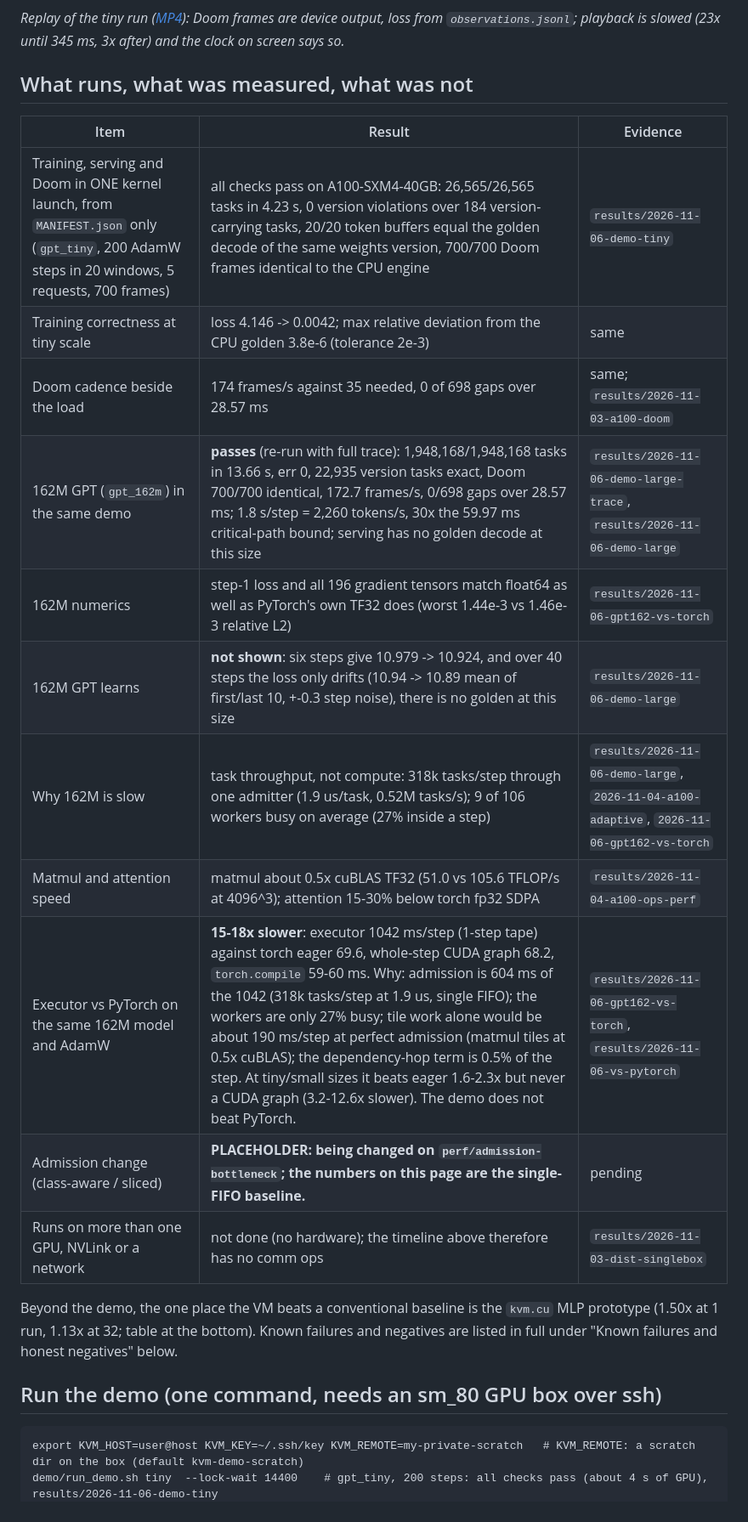
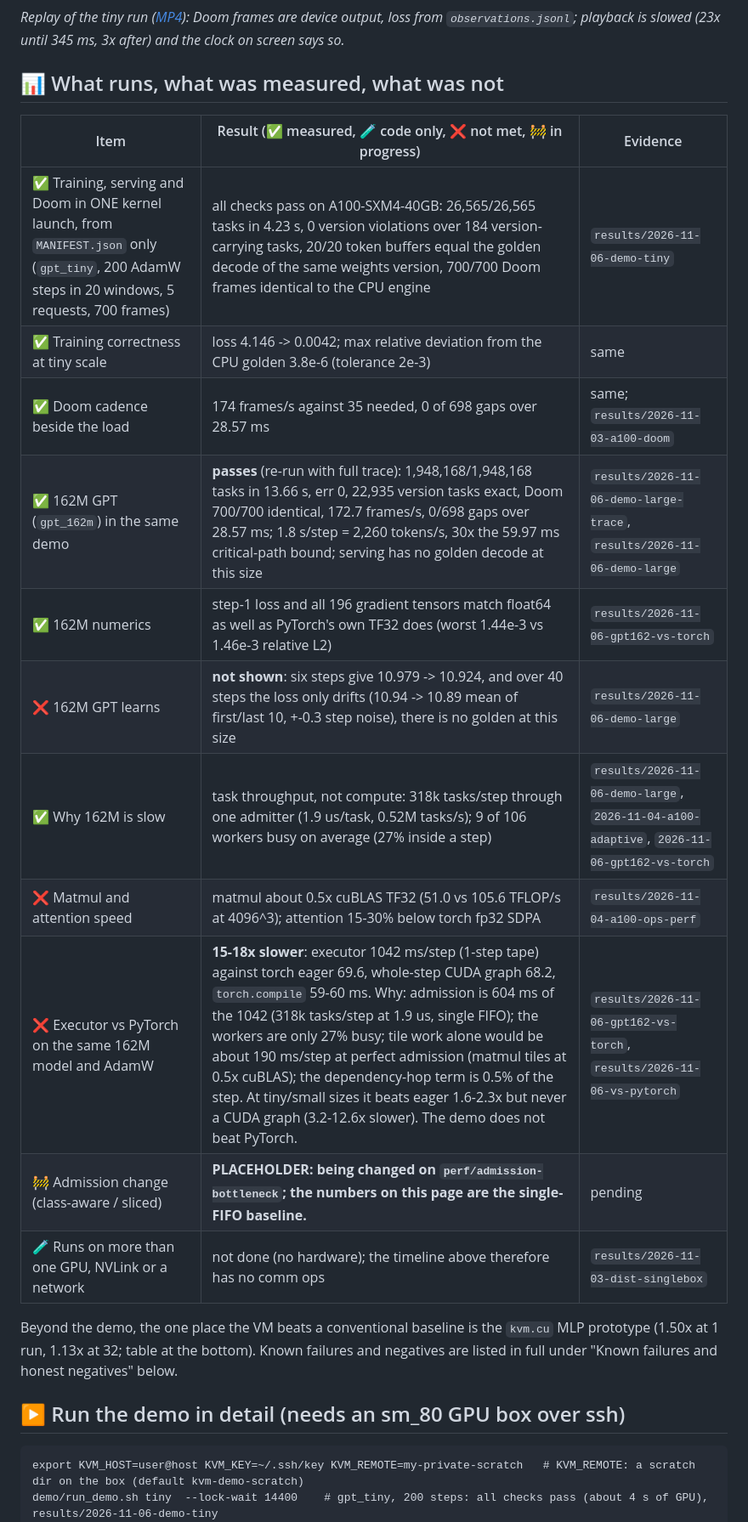
Before and after one commit to Bobliuuu/kvm, a Markdown page: README.md, the part around one of its changes. Shown at 85% size. Rendered like a GitHub page.

````diff
--- a/README.md
+++ b/README.md
@@ -35,26 +57,26 @@ frames/s; workers are mostly idle, so it is latency-bound. The axis is split at
 
 *Replay of the tiny run ([MP4](assets/demo-tiny.mp4)): Doom frames are device output, loss from `observations.jsonl`; playback is slowed (23x until 345 ms, 3x after) and the clock on screen says so.*
 
-## What runs, what was measured, what was not
+## 📊 What runs, what was measured, what was not
 
-| Item | Result | Evidence |
+| Item | Result (✅ measured, 🧪 code only, ❌ not met, 🚧 in progress) | Evidence |
 |---|---|---|
-| Training, serving and Doom in ONE kernel launch, from `MANIFEST.json` only (`gpt_tiny`, 200 AdamW steps in 20 windows, 5 requests, 700 frames) | all checks pass on A100-SXM4-40GB: 26,565/26,565 tasks in 4.23 s, 0 version violations over 184 version-carrying tasks, 20/20 token buffers equal the golden decode of the same weights version, 700/700 Doom frames identical to the CPU engine | `results/2026-11-06-demo-tiny` |
-| Training correctness at tiny scale | loss 4.146 -> 0.0042; max relative deviation from the CPU golden 3.8e-6 (tolerance 2e-3) | same |
-| Doom cadence beside the load | 174 frames/s against 35 needed, 0 of 698 gaps over 28.57 ms | same; `results/2026-11-03-a100-doom` |
-| 162M GPT (`gpt_162m`) in the same demo | **passes** (re-run with full trace): 1,948,168/1,948,168 tasks in 13.66 s, err 0, 22,935 version tasks exact, Doom 700/700 identical, 172.7 frames/s, 0/698 gaps over 28.57 ms; 1.8 s/step = 2,260 tokens/s, 30x the 59.97 ms critical-path bound; serving has no golden decode at this size | `results/2026-11-06-demo-large-trace`, `results/2026-11-06-demo-large` |
-| 162M numerics | step-1 loss and all 196 gradient tensors match float64 as well as PyTorch's own TF32 does (worst 1.44e-3 vs 1.46e-3 relative L2) | `results/2026-11-06-gpt162-vs-torch` |
-| 162M GPT learns | **not shown**: six steps give 10.979 -> 10.924, and over 40 steps the loss only drifts (10.94 -> 10.89 mean of first/last 10, +-0.3 step noise), there is no golden at this size | `results/2026-11-06-demo-large` |
-| Why 162M is slow | task throughput, not compute: 318k tasks/step through one admitter (1.9 us/task, 0.52M tasks/s); 9 of 106 workers busy on average (27% inside a step) | `results/2026-11-06-demo-large`, `2026-11-04-a100-adaptive`, `2026-11-06-gpt162-vs-torch` |
-| Matmul and attention speed | matmul about 0.5x cuBLAS TF32 (51.0 vs 105.6 TFLOP/s at 4096^3); attention 15-30% below torch fp32 SDPA | `results/2026-11-04-a100-ops-perf` |
-| Executor vs PyTorch on the same 162M model and AdamW | **15-18x slower**: executor 1042 ms/step (1-step tape) against torch eager 69.6, whole-step CUDA graph 68.2, `torch.compile` 59-60 ms. Why: admission is 604 ms of the 1042 (318k tasks/step at 1.9 us, single FIFO); the workers are only 27% busy; tile work alone would be about 190 ms/step at perfect admission (matmul tiles at 0.5x cuBLAS); the dependency-hop term is 0.5% of the step. At tiny/small sizes it beats eager 1.6-2.3x but never a CUDA graph (3.2-12.6x slower). The demo does not beat PyTorch. | `results/2026-11-06-gpt162-vs-torch`, `results/2026-11-06-vs-pytorch` |
-| Admission change (class-aware / sliced) | **PLACEHOLDER: being changed on `perf/admission-bottleneck`; the numbers on this page are the single-FIFO baseline.** | pending |
-| Runs on more than one GPU, NVLink or a network | not done (no hardware); the timeline above therefore has no comm ops | `results/2026-11-03-dist-singlebox` |
+| ✅ Training, serving and Doom in ONE kernel launch, from `MANIFEST.json` only (`gpt_tiny`, 200 AdamW steps in 20 windows, 5 requests, 700 frames) | all checks pass on A100-SXM4-40GB: 26,565/26,565 tasks in 4.23 s, 0 version violations over 184 version-carrying tasks, 20/20 token buffers equal the golden decode of the same weights version, 700/700 Doom frames identical to the CPU engine | `results/2026-11-06-demo-tiny` |
+| ✅ Training correctness at tiny scale | loss 4.146 -> 0.0042; max relative deviation from the CPU golden 3.8e-6 (tolerance 2e-3) | same |
+| ✅ Doom cadence beside the load | 174 frames/s against 35 needed, 0 of 698 gaps over 28.57 ms | same; `results/2026-11-03-a100-doom` |
+| ✅ 162M GPT (`gpt_162m`) in the same demo | **passes** (re-run with full trace): 1,948,168/1,948,168 tasks in 13.66 s, err 0, 22,935 version tasks exact, Doom 700/700 identical, 172.7 frames/s, 0/698 gaps over 28.57 ms; 1.8 s/step = 2,260 tokens/s, 30x the 59.97 ms critical-path bound; serving has no golden decode at this size | `results/2026-11-06-demo-large-trace`, `results/2026-11-06-demo-large` |
+| ✅ 162M numerics | step-1 loss and all 196 gradient tensors match float64 as well as PyTorch's own TF32 does (worst 1.44e-3 vs 1.46e-3 relative L2) | `results/2026-11-06-gpt162-vs-torch` |
+| ❌ 162M GPT learns | **not shown**: six steps give 10.979 -> 10.924, and over 40 steps the loss only drifts (10.94 -> 10.89 mean of first/last 10, +-0.3 step noise), there is no golden at this size | `results/2026-11-06-demo-large` |
+| ✅ Why 162M is slow | task throughput, not compute: 318k tasks/step through one admitter (1.9 us/task, 0.52M tasks/s); 9 of 106 workers busy on average (27% inside a step) | `results/2026-11-06-demo-large`, `2026-11-04-a100-adaptive`, `2026-11-06-gpt162-vs-torch` |
+| ❌ Matmul and attention speed | matmul about 0.5x cuBLAS TF32 (51.0 vs 105.6 TFLOP/s at 4096^3); attention 15-30% below torch fp32 SDPA | `results/2026-11-04-a100-ops-perf` |
+| ❌ Executor vs PyTorch on the same 162M model and AdamW | **15-18x slower**: executor 1042 ms/step (1-step tape) against torch eager 69.6, whole-step CUDA graph 68.2, `torch.compile` 59-60 ms. Why: admission is 604 ms of the 1042 (318k tasks/step at 1.9 us, single FIFO); the workers are only 27% busy; tile work alone would be about 190 ms/step at perfect admission (matmul tiles at 0.5x cuBLAS); the dependency-hop term is 0.5% of the step. At tiny/small sizes it beats eager 1.6-2.3x but never a CUDA graph (3.2-12.6x slower). The demo does not beat PyTorch. | `results/2026-11-06-gpt162-vs-torch`, `results/2026-11-06-vs-pytorch` |
+| 🚧 Admission change (class-aware / sliced) | **PLACEHOLDER: being changed on `perf/admission-bottleneck`; the numbers on this page are the single-FIFO baseline.** | pending |
+| 🧪 Runs on more than one GPU, NVLink or a network | not done (no hardware); the timeline above therefore has no comm ops | `results/2026-11-03-dist-singlebox` |
 
 Beyond the demo, the one place the VM beats a conventional baseline is the `kvm.cu` MLP prototype (1.50x at 1 run, 1.13x at 32; table at the bottom).
 Known failures and negatives are listed in full under "Known failures and honest negatives" below.
 
-## Run the demo (one command, needs an sm_80 GPU box over ssh)
+## ▶️ Run the demo in detail (needs an sm_80 GPU box over ssh)
 
 ```
 export KVM_HOST=user@host KVM_KEY=~/.ssh/key KVM_REMOTE=my-private-scratch   # KVM_REMOTE: a scratch dir on the box (default kvm-demo-scratch)
````
Also changed, not shown: other parts of README.md (+62 -11 lines), assets/step-time-journey-dark.png (added), assets/step-time-journey-light.png (added), assets/time-breakdown-dark.png (added), assets/time-breakdown-light.png (added), 2 other files.
